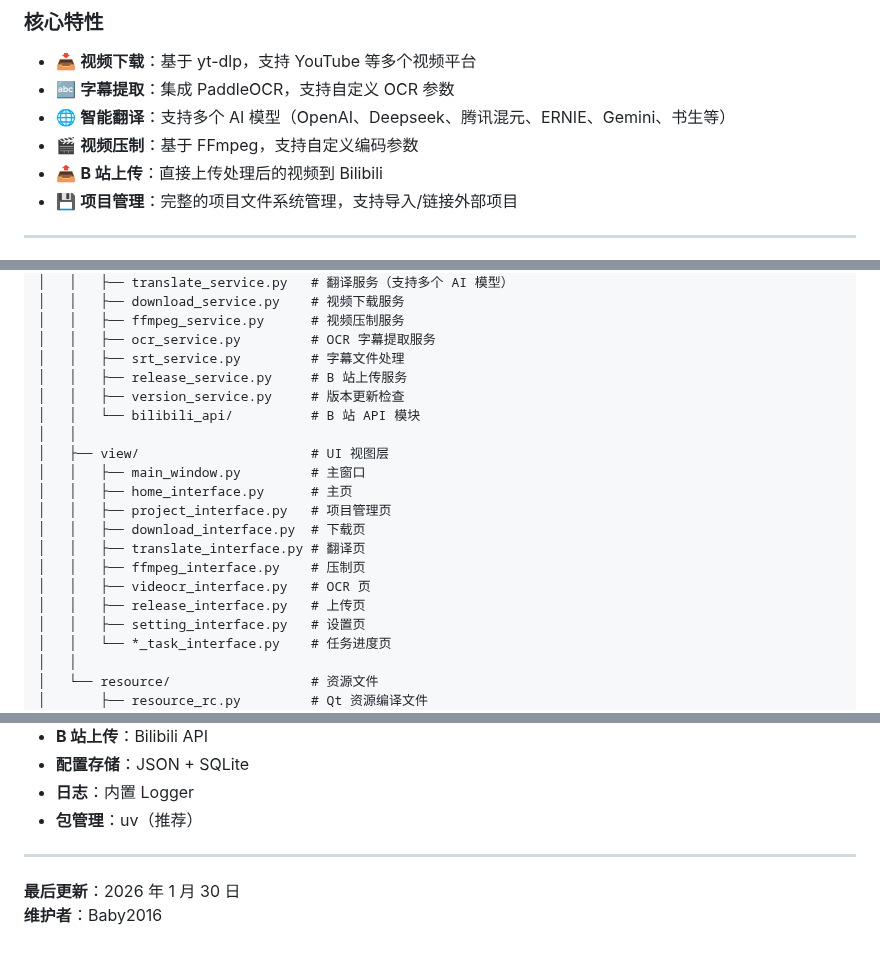
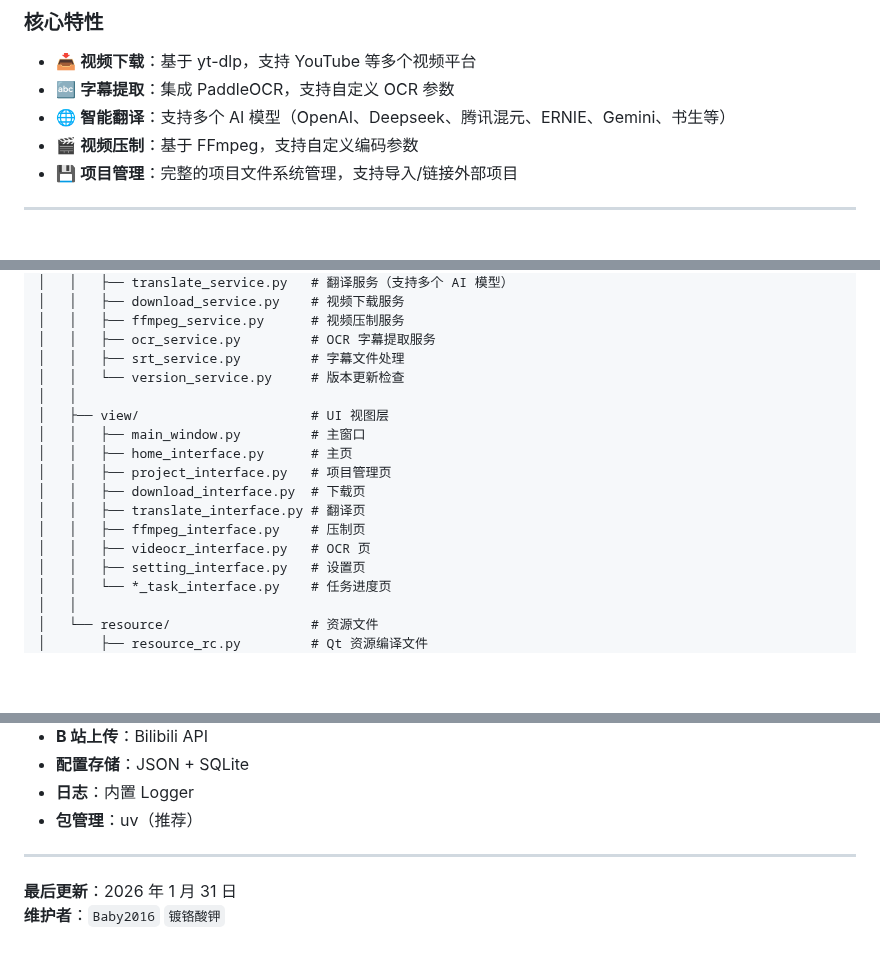
Before and after one commit to Fairy-Oracle-Sanctuary/Touhou-translate, a Markdown page: Fairy-Kekkai-Workshop/DEVELOPMENT.md, 3 parts joined by grey strips. Drawn GitHub-style; blank space fills up the shorter version.

Commit message:
更新开发手册

```diff
--- a/Fairy-Kekkai-Workshop/DEVELOPMENT.md
+++ b/Fairy-Kekkai-Workshop/DEVELOPMENT.md
@@ -9,7 +9,6 @@
 - 🔤 **字幕提取**：集成 PaddleOCR，支持自定义 OCR 参数
 - 🌐 **智能翻译**：支持多个 AI 模型（OpenAI、Deepseek、腾讯混元、ERNIE、Gemini、书生等）
 - 🎬 **视频压制**：基于 FFmpeg，支持自定义编码参数
-- 📤 **B 站上传**：直接上传处理后的视频到 Bilibili
 - 💾 **项目管理**：完整的项目文件系统管理，支持导入/链接外部项目
 
 ---
@@ -46,9 +45,7 @@ Fairy-Kekkai-Workshop/
 │   │   ├── ffmpeg_service.py      # 视频压制服务
 │   │   ├── ocr_service.py         # OCR 字幕提取服务
 │   │   ├── srt_service.py         # 字幕文件处理
-│   │   ├── release_service.py     # B 站上传服务
-│   │   ├── version_service.py     # 版本更新检查
-│   │   └── bilibili_api/          # B 站 API 模块
+│   │   └── version_service.py     # 版本更新检查
 │   │
 │   ├── view/                      # UI 视图层
 │   │   ├── main_window.py         # 主窗口
@@ -58,7 +55,6 @@ Fairy-Kekkai-Workshop/
 │   │   ├── translate_interface.py # 翻译页
 │   │   ├── ffmpeg_interface.py    # 压制页
 │   │   ├── videocr_interface.py   # OCR 页
-│   │   ├── release_interface.py   # 上传页
 │   │   ├── setting_interface.py   # 设置页
 │   │   └── *_task_interface.py    # 任务进度页
 │   │
@@ -407,5 +402,5 @@ myNewModelApiKey = ConfigItem(
 
 ---
 
-**最后更新**：2026 年 1 月 30 日
-**维护者**：Baby2016
+**最后更新**：2026 年 1 月 31 日
+**维护者**：`Baby2016` `镀铬酸钾`
```
Also changed, not shown: other parts of Fairy-Kekkai-Workshop/DEVELOPMENT.md (+3 -4 lines).
